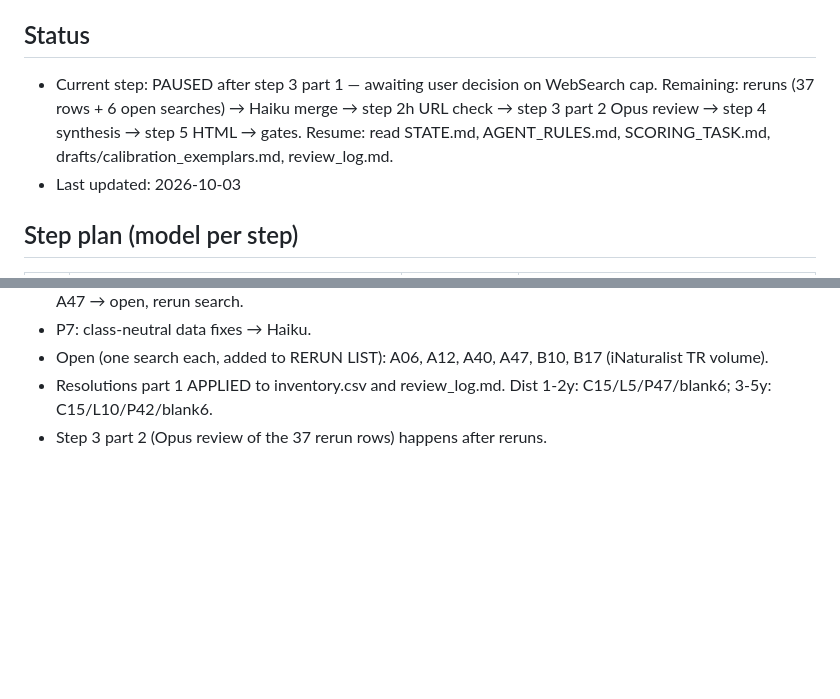
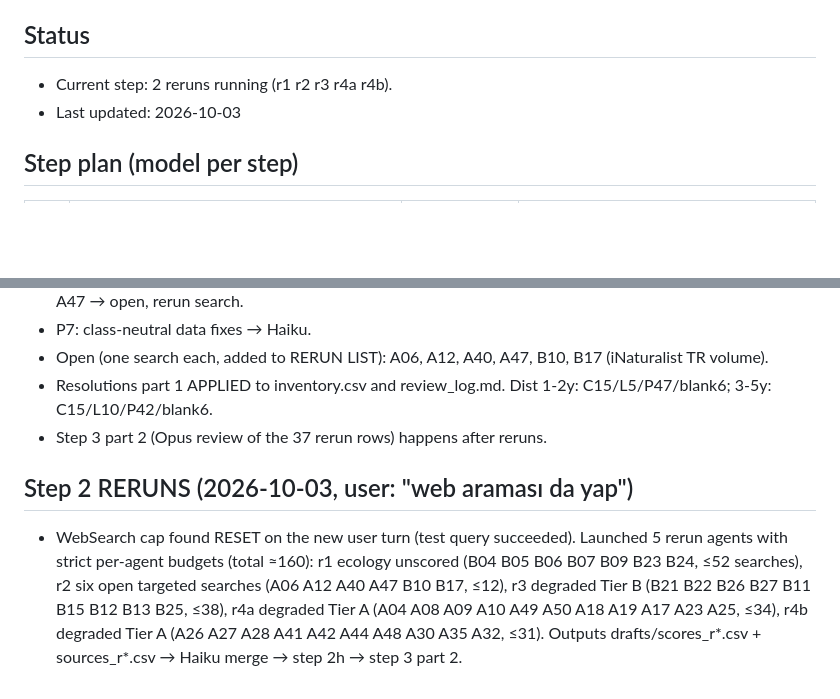
Before and after one commit to montivipera/weekly-literature-report, a Markdown page: ai_tr_diffusion/STATE.md, 2 parts joined by grey strips. GitHub-like rendering; blank space fills up the shorter version.

Commit message:
Step 2 reruns launched (search cap reset)
Co-Authored-By: Claude Fable 5.1 <noreply@anthropic.com>
Claude-Session: https://claude.ai/code/session_012tGZPMMqRjFetXnJrMfgHx

```diff
--- a/ai_tr_diffusion/STATE.md
+++ b/ai_tr_diffusion/STATE.md
@@ -4,7 +4,7 @@ Working dir: `ai_tr_diffusion/`. Brief: `BRIEF.md` (Sections 1–9 define everyt
 Planner: Fable (coordination only). Workers: Haiku (mechanical), Sonnet (scan/extract/draft/HTML), Opus (review, pre-decision advice).
 
 ## Status
-- Current step: PAUSED after step 3 part 1 — awaiting user decision on WebSearch cap. Remaining: reruns (37 rows + 6 open searches) → Haiku merge → step 2h URL check → step 3 part 2 Opus review → step 4 synthesis → step 5 HTML → gates. Resume: read STATE.md, AGENT_RULES.md, SCORING_TASK.md, drafts/calibration_exemplars.md, review_log.md.
+- Current step: 2 reruns running (r1 r2 r3 r4a r4b).
 - Last updated: 2026-10-03
 
 ## Step plan (model per step)
@@ -108,3 +108,6 @@ Planner decisions (Fable, 2026-10-03):
 - Open (one search each, added to RERUN LIST): A06, A12, A40, A47, B10, B17 (iNaturalist TR volume).
 - Resolutions part 1 APPLIED to inventory.csv and review_log.md. Dist 1-2y: C15/L5/P47/blank6; 3-5y: C15/L10/P42/blank6.
 - Step 3 part 2 (Opus review of the 37 rerun rows) happens after reruns.
+
+## Step 2 RERUNS (2026-10-03, user: "web araması da yap")
+- WebSearch cap found RESET on the new user turn (test query succeeded). Launched 5 rerun agents with strict per-agent budgets (total ≈160): r1 ecology unscored (B04 B05 B06 B07 B09 B23 B24, ≤52 searches), r2 six open targeted searches (A06 A12 A40 A47 B10 B17, ≤12), r3 degraded Tier B (B21 B22 B26 B27 B11 B15 B12 B13 B25, ≤38), r4a degraded Tier A (A04 A08 A09 A10 A49 A50 A18 A19 A17 A23 A25, ≤34), r4b degraded Tier A (A26 A27 A28 A41 A42 A44 A48 A30 A35 A32, ≤31). Outputs drafts/scores_r*.csv + sources_r*.csv → Haiku merge → step 2h → step 3 part 2.
```
